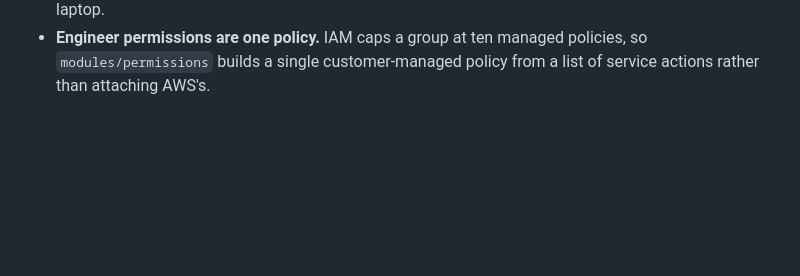
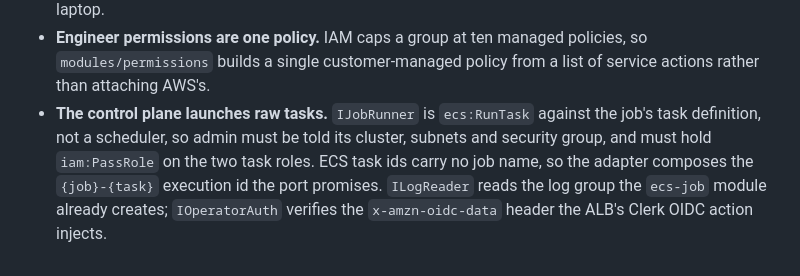
Before and after one commit to mention-ai-inc/app-template, a Markdown page: PROVIDER.md, the part around the change. Rendered like a GitHub page; blank space fills up the shorter version.

Commit message:
Describe the control plane this branch now backs
Co-Authored-By: Claude Opus 5 (1M context) <noreply@anthropic.com>
Claude-Session: https://claude.ai/code/session_0175uQ4BUMu6jsupn5TUAio6

```diff
--- a/PROVIDER.md
+++ b/PROVIDER.md
@@ -55,3 +55,9 @@ never edit the shared file here.
 - **Engineer permissions are one policy.** IAM caps a group at ten managed policies, so
   `modules/permissions` builds a single customer-managed policy from a list of service actions
   rather than attaching AWS's.
+- **The control plane launches raw tasks.** `IJobRunner` is `ecs:RunTask` against the job's task
+  definition, not a scheduler, so admin must be told its cluster, subnets and security group, and
+  must hold `iam:PassRole` on the two task roles. ECS task ids carry no job name, so the adapter
+  composes the `{job}-{task}` execution id the port promises. `ILogReader` reads the log group the
+  `ecs-job` module already creates; `IOperatorAuth` verifies the `x-amzn-oidc-data` header the ALB's
+  Clerk OIDC action injects.
```
